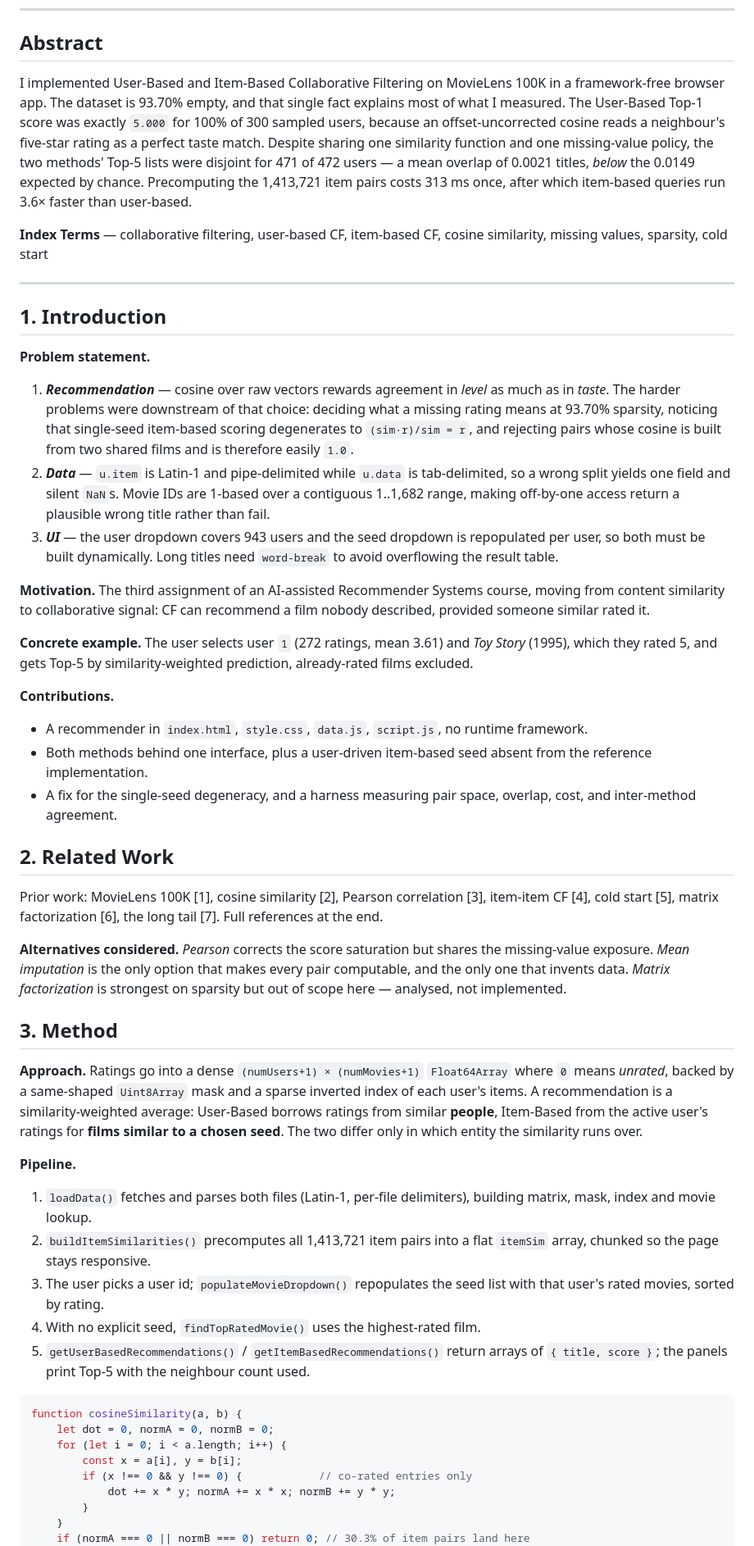
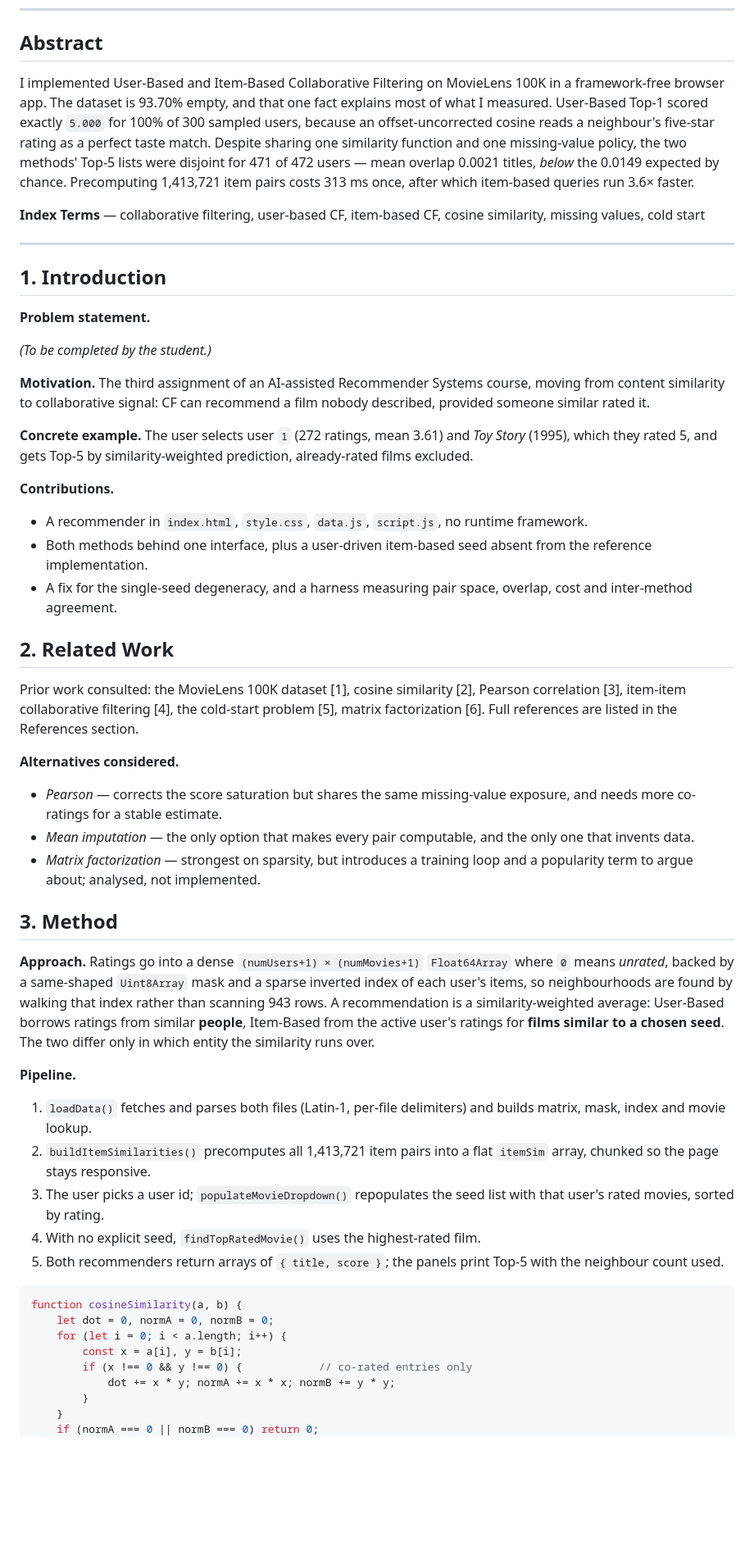
Before and after one commit to PollyIva/Collaborative-Filtering-Movie-Recommender, a Markdown page: Polina_Ivanilova_a03_report.md, the part around one of its changes. Shown at 82% size. Rendered like a GitHub page; blank space fills up the shorter version.

````diff
--- a/Polina_Ivanilova_a03_report.md
+++ b/Polina_Ivanilova_a03_report.md
@@ -8,18 +8,17 @@
 
 ## Abstract
 
-I implemented User-Based and Item-Based Collaborative Filtering on MovieLens 100K in a framework-free browser app. The dataset is 93.70% empty, and that single fact explains most of what I measured. The User-Based Top-1 score was exactly `5.000` for 100% of 300 sampled users, because an offset-uncorrected cosine reads a neighbour's five-star rating as a perfect taste match. Despite sharing one similarity function and one missing-value policy, the two methods' Top-5 lists were disjoint for 471 of 472 users — a mean overlap of 0.0021 titles, *below* the 0.0149 expected by chance. Precomputing the 1,413,721 item pairs costs 313 ms once, after which item-based queries run 3.6× faster than user-based.
+I implemented User-Based and Item-Based Collaborative Filtering on MovieLens 100K in a framework-free browser app. The dataset is 93.70% empty, and that one fact explains most of what I measured. User-Based Top-1 scored exactly `5.000` for 100% of 300 sampled users, because an offset-uncorrected cosine reads a neighbour's five-star rating as a perfect taste match. Despite sharing one similarity function and one missing-value policy, the two methods' Top-5 lists were disjoint for 471 of 472 users — mean overlap 0.0021 titles, *below* the 0.0149 expected by chance. Precomputing 1,413,721 item pairs costs 313 ms once, after which item-based queries run 3.6× faster.
 
-**Index Terms** — collaborative filtering, user-based CF, item-based CF, cosine similarity, missing values, sparsity, cold start
+**Index Terms** — collaborative filtering, user-based CF, item-based CF, cosine similarity, missing values, cold start
 
 ---
 
 ## 1. Introduction
 
 **Problem statement.**
-1. ***Recommendation*** — cosine over raw vectors rewards agreement in *level* as much as in *taste*. The harder problems were downstream of that choice: deciding what a missing rating means at 93.70% sparsity, noticing that single-seed item-based scoring degenerates to `(sim·r)/sim = r`, and rejecting pairs whose cosine is built from two shared films and is therefore easily `1.0`.
-2. ***Data*** — `u.item` is Latin-1 and pipe-delimited while `u.data` is tab-delimited, so a wrong split yields one field and silent `NaN`s. Movie IDs are 1-based over a contiguous 1..1,682 range, making off-by-one access return a plausible wrong title rather than fail.
-3. ***UI*** — the user dropdown covers 943 users and the seed dropdown is repopulated per user, so both must be built dynamically. Long titles need `word-break` to avoid overflowing the result table.
+
+_(To be completed by the student.)_
 
 **Motivation.** The third assignment of an AI-assisted Recommender Systems course, moving from content similarity to collaborative signal: CF can recommend a film nobody described, provided someone similar rated it.
 
@@ -28,24 +27,27 @@ I implemented User-Based and Item-Based Collaborative Filtering on MovieLens 100
 **Contributions.**
 - A recommender in `index.html`, `style.css`, `data.js`, `script.js`, no runtime framework.
 - Both methods behind one interface, plus a user-driven item-based seed absent from the reference implementation.
-- A fix for the single-seed degeneracy, and a harness measuring pair space, overlap, cost, and inter-method agreement.
+- A fix for the single-seed degeneracy, and a harness measuring pair space, overlap, cost and inter-method agreement.
 
 ## 2. Related Work
 
-Prior work: MovieLens 100K [1], cosine similarity [2], Pearson correlation [3], item-item CF [4], cold start [5], matrix factorization [6], the long tail [7]. Full references at the end.
+Prior work consulted: the MovieLens 100K dataset [1], cosine similarity [2], Pearson correlation [3], item-item collaborative filtering [4], the cold-start problem [5], matrix factorization [6]. Full references are listed in the References section.
 
-**Alternatives considered.** *Pearson* corrects the score saturation but shares the missing-value exposure. *Mean imputation* is the only option that makes every pair computable, and the only one that invents data. *Matrix factorization* is strongest on sparsity but out of scope here — analysed, not implemented.
+**Alternatives considered.**
+- *Pearson* — corrects the score saturation but shares the same missing-value exposure, and needs more co-ratings for a stable estimate.
+- *Mean imputation* — the only option that makes every pair computable, and the only one that invents data.
+- *Matrix factorization* — strongest on sparsity, but introduces a training loop and a popularity term to argue about; analysed, not implemented.
 
 ## 3. Method
 
-**Approach.** Ratings go into a dense `(numUsers+1) × (numMovies+1)` `Float64Array` where `0` means *unrated*, backed by a same-shaped `Uint8Array` mask and a sparse inverted index of each user's items. A recommendation is a similarity-weighted average: User-Based borrows ratings from similar **people**, Item-Based from the active user's ratings for **films similar to a chosen seed**. The two differ only in which entity the similarity runs over.
+**Approach.** Ratings go into a dense `(numUsers+1) × (numMovies+1)` `Float64Array` where `0` means *unrated*, backed by a same-shaped `Uint8Array` mask and a sparse inverted index of each user's items, so neighbourhoods are found by walking that index rather than scanning 943 rows. A recommendation is a similarity-weighted average: User-Based borrows ratings from similar **people**, Item-Based from the active user's ratings for **films similar to a chosen seed**. The two differ only in which entity the similarity runs over.
 
 **Pipeline.**
-1. `loadData()` fetches and parses both files (Latin-1, per-file delimiters), building matrix, mask, index and movie lookup.
+1. `loadData()` fetches and parses both files (Latin-1, per-file delimiters) and builds matrix, mask, index and movie lookup.
 2. `buildItemSimilarities()` precomputes all 1,413,721 item pairs into a flat `itemSim` array, chunked so the page stays responsive.
 3. The user picks a user id; `populateMovieDropdown()` repopulates the seed list with that user's rated movies, sorted by rating.
 4. With no explicit seed, `findTopRatedMovie()` uses the highest-rated film.
-5. `getUserBasedRecommendations()` / `getItemBasedRecommendations()` return arrays of `{ title, score }`; the panels print Top-5 with the neighbour count used.
+5. Both recommenders return arrays of `{ title, score }`; the panels print Top-5 with the neighbour count used.
 
 ```js
 function cosineSimilarity(a, b) {
@@ -56,5 +58,5 @@ function cosineSimilarity(a, b) {
             dot += x * y; normA += x * x; normB += y * y;
         }
     }
-    if (normA === 0 || normB === 0) return 0; // 30.3% of item pairs land here
+    if (normA === 0 || normB === 0) return 0;
     return dot / Math.sqrt(normA * normB);
````
Also changed, not shown: other parts of Polina_Ivanilova_a03_report.md (+40 -67 lines).
